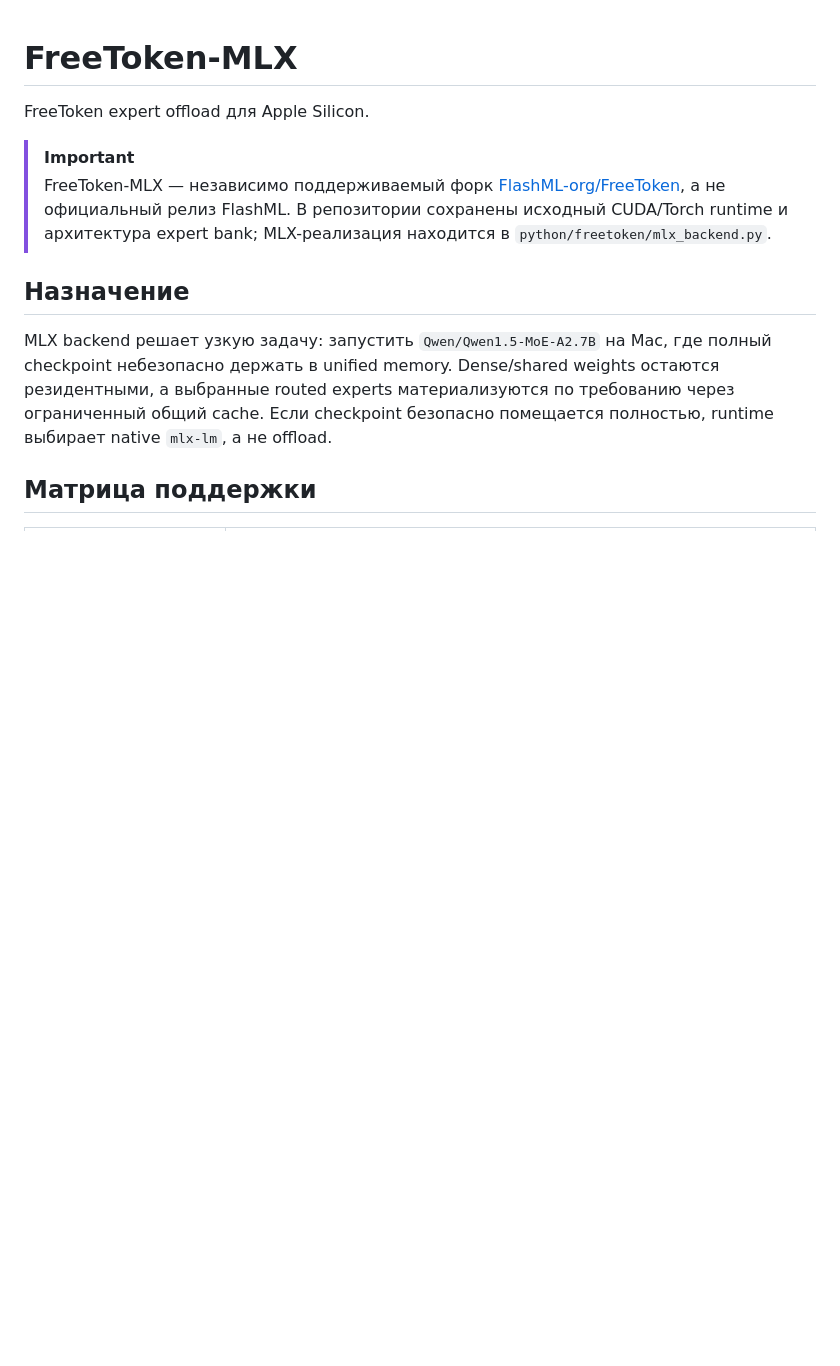
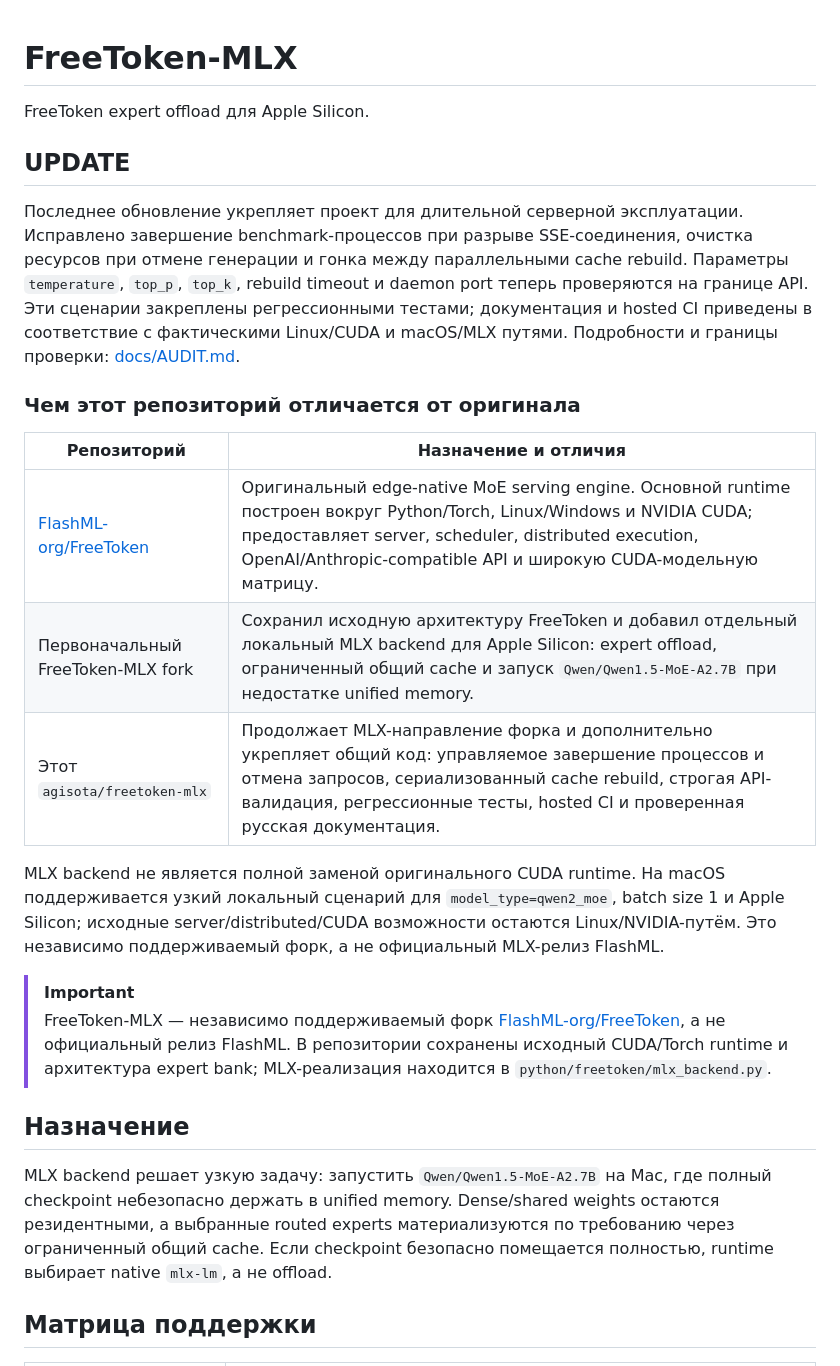
Before and after one commit to agisota/freetoken-mlx, a Markdown page: README.md, the part around the change. GitHub-like rendering; blank space fills up the shorter version.

Commit message:
Документировать hardening и отличия от FreeToken

```diff
--- a/README.md
+++ b/README.md
@@ -1,6 +1,31 @@
 # FreeToken-MLX
 
 FreeToken expert offload для Apple Silicon.
+
+## UPDATE
+
+Последнее обновление укрепляет проект для длительной серверной эксплуатации.
+Исправлено завершение benchmark-процессов при разрыве SSE-соединения, очистка
+ресурсов при отмене генерации и гонка между параллельными cache rebuild.
+Параметры `temperature`, `top_p`, `top_k`, rebuild timeout и daemon port теперь
+проверяются на границе API. Эти сценарии закреплены регрессионными тестами;
+документация и hosted CI приведены в соответствие с фактическими Linux/CUDA и
+macOS/MLX путями. Подробности и границы проверки:
+[docs/AUDIT.md](docs/AUDIT.md).
+
+### Чем этот репозиторий отличается от оригинала
+
+| Репозиторий | Назначение и отличия |
+| --- | --- |
+| [FlashML-org/FreeToken](https://github.com/FlashML-org/FreeToken) | Оригинальный edge-native MoE serving engine. Основной runtime построен вокруг Python/Torch, Linux/Windows и NVIDIA CUDA; предоставляет server, scheduler, distributed execution, OpenAI/Anthropic-compatible API и широкую CUDA-модельную матрицу. |
+| Первоначальный FreeToken-MLX fork | Сохранил исходную архитектуру FreeToken и добавил отдельный локальный MLX backend для Apple Silicon: expert offload, ограниченный общий cache и запуск `Qwen/Qwen1.5-MoE-A2.7B` при недостатке unified memory. |
+| Этот `agisota/freetoken-mlx` | Продолжает MLX-направление форка и дополнительно укрепляет общий код: управляемое завершение процессов и отмена запросов, сериализованный cache rebuild, строгая API-валидация, регрессионные тесты, hosted CI и проверенная русская документация. |
+
+MLX backend не является полной заменой оригинального CUDA runtime. На macOS
+поддерживается узкий локальный сценарий для `model_type=qwen2_moe`, batch size 1
+и Apple Silicon; исходные server/distributed/CUDA возможности остаются
+Linux/NVIDIA-путём. Это независимо поддерживаемый форк, а не официальный MLX-релиз
+FlashML.
 
 > [!IMPORTANT]
 > FreeToken-MLX — независимо поддерживаемый форк
```
